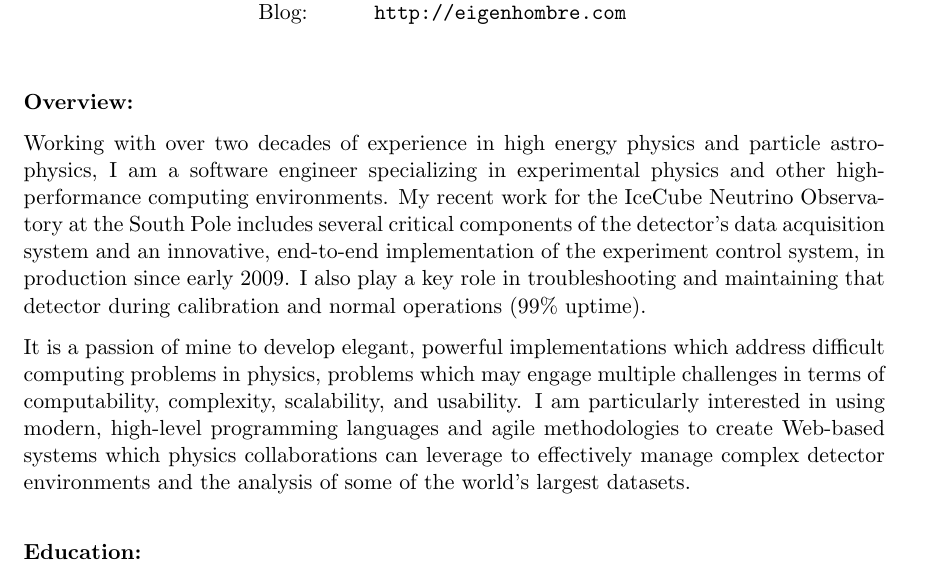
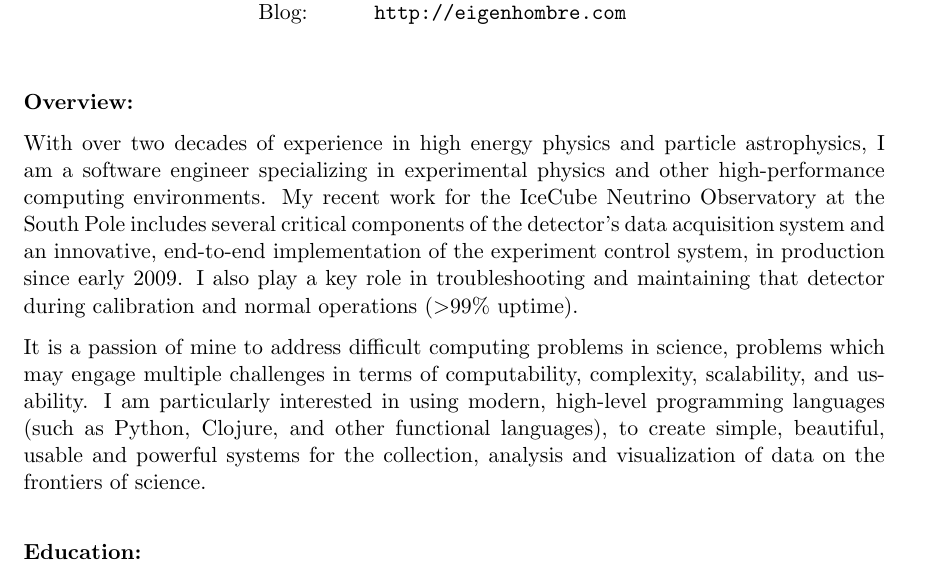
Before and after one commit to PlumpMath/cv, a LaTeX CV (jacobsen_vita.tex): part of page 1 of 20, cut so that both start at the same text. Compiled offline with pdfLaTeX.

Commit message:
Tweak intro language

```diff
--- a/jacobsen_vita.tex
+++ b/jacobsen_vita.tex
@@ -49,9 +49,9 @@ Blog: & {\tt http://eigenhombre.com }
 
 {\bf Overview:}
 
-Working with over two decades of experience in high energy physics and particle astrophysics, I am a software engineer specializing in experimental physics and other high-performance computing environments.  My recent work for the IceCube Neutrino Observatory at the South Pole includes several critical components of the detector's data acquisition system and an innovative, end-to-end implementation of the experiment control system, in production since early 2009.  I also play a key role in troubleshooting and maintaining that detector during calibration and normal operations (99\% uptime).
+With over two decades of experience in high energy physics and particle astrophysics, I am a software engineer specializing in experimental physics and other high-performance computing environments.  My recent work for the IceCube Neutrino Observatory at the South Pole includes several critical components of the detector's data acquisition system and an innovative, end-to-end implementation of the experiment control system, in production since early 2009.  I also play a key role in troubleshooting and maintaining that detector during calibration and normal operations (\textgreater 99\% uptime).
 
-It is a passion of mine to develop elegant, powerful implementations which address difficult computing problems in physics, problems which may engage multiple challenges in terms of computability, complexity, scalability, and usability.  I am particularly interested in using modern, high-level programming languages and agile methodologies to create Web-based systems which physics collaborations can leverage to effectively manage complex detector environments and the analysis of some of the world's largest datasets.
+It is a passion of mine to address difficult computing problems in science, problems which may engage multiple challenges in terms of computability, complexity, scalability, and usability.  I am particularly interested in using modern, high-level programming languages (such as Python, Clojure, and other functional languages), to create simple, beautiful, usable and powerful systems for the collection, analysis and visualization of data on the frontiers of science.
 
 \vspace{0.5cm}
 
```
Also changed, not shown: jacobsen_vita.pdf.
